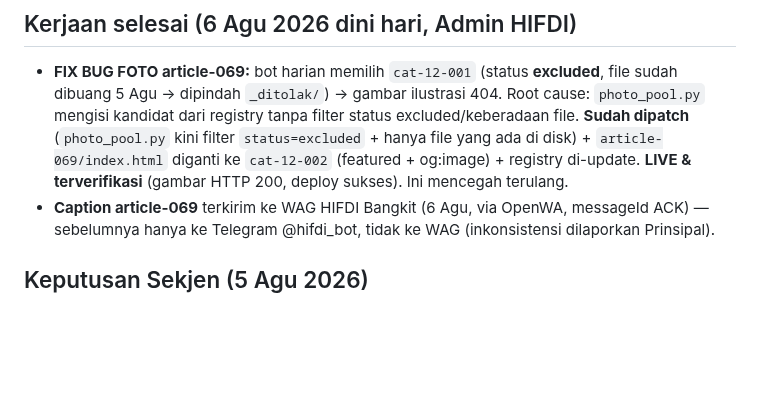
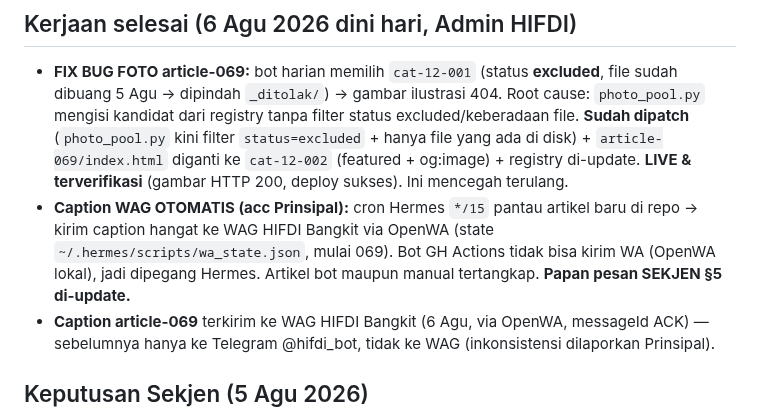
Before and after one commit to pp-hifdi/berita-hifdi, a Markdown page: STATUS-SEKJEN.md, the part around the change. GitHub-like rendering; blank space fills up the shorter version.

```diff
--- a/STATUS-SEKJEN.md
+++ b/STATUS-SEKJEN.md
@@ -4,6 +4,7 @@
 
 ## Kerjaan selesai (6 Agu 2026 dini hari, Admin HIFDI)
 - **FIX BUG FOTO article-069:** bot harian memilih `cat-12-001` (status **excluded**, file sudah dibuang 5 Agu → dipindah `_ditolak/`) → gambar ilustrasi 404. Root cause: `photo_pool.py` mengisi kandidat dari registry tanpa filter status excluded/keberadaan file. **Sudah dipatch** (`photo_pool.py` kini filter `status=excluded` + hanya file yang ada di disk) + `article-069/index.html` diganti ke `cat-12-002` (featured + og:image) + registry di-update. **LIVE & terverifikasi** (gambar HTTP 200, deploy sukses). Ini mencegah terulang.
+- **Caption WAG OTOMATIS (acc Prinsipal):** cron Hermes `*/15` pantau artikel baru di repo → kirim caption hangat ke WAG HIFDI Bangkit via OpenWA (state `~/.hermes/scripts/wa_state.json`, mulai 069). Bot GH Actions tidak bisa kirim WA (OpenWA lokal), jadi dipegang Hermes. Artikel bot maupun manual tertangkap. **Papan pesan SEKJEN §5 di-update.**
 - **Caption article-069** terkirim ke WAG HIFDI Bangkit (6 Agu, via OpenWA, messageId ACK) — sebelumnya hanya ke Telegram @hifdi_bot, tidak ke WAG (inkonsistensi dilaporkan Prinsipal).
 
 ## Keputusan Sekjen (5 Agu 2026)
```
Also changed, not shown: SEKJEN.md (+4 -0 lines).
